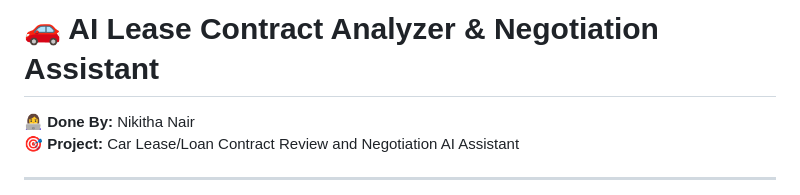
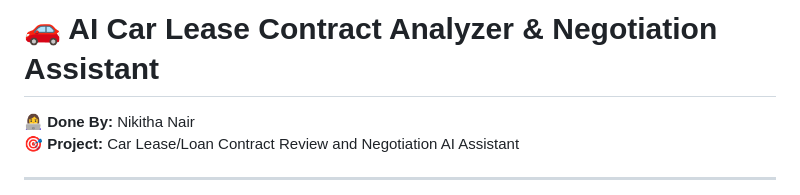
Before and after one commit to springboardmentor112r-Agri/AI_CarAssistant, a Markdown page: README.md, the part around the change. Drawn GitHub-style.

Commit message:
Update project title to include 'Car'

```diff
--- a/README.md
+++ b/README.md
@@ -1,4 +1,4 @@
-# 🚗 AI Lease Contract Analyzer & Negotiation Assistant
+# 🚗 AI Car Lease Contract Analyzer & Negotiation Assistant
 
 **👩‍💻 Done By:** Nikitha Nair
 **🎯 Project:** Car Lease/Loan Contract Review and Negotiation AI Assistant
```
